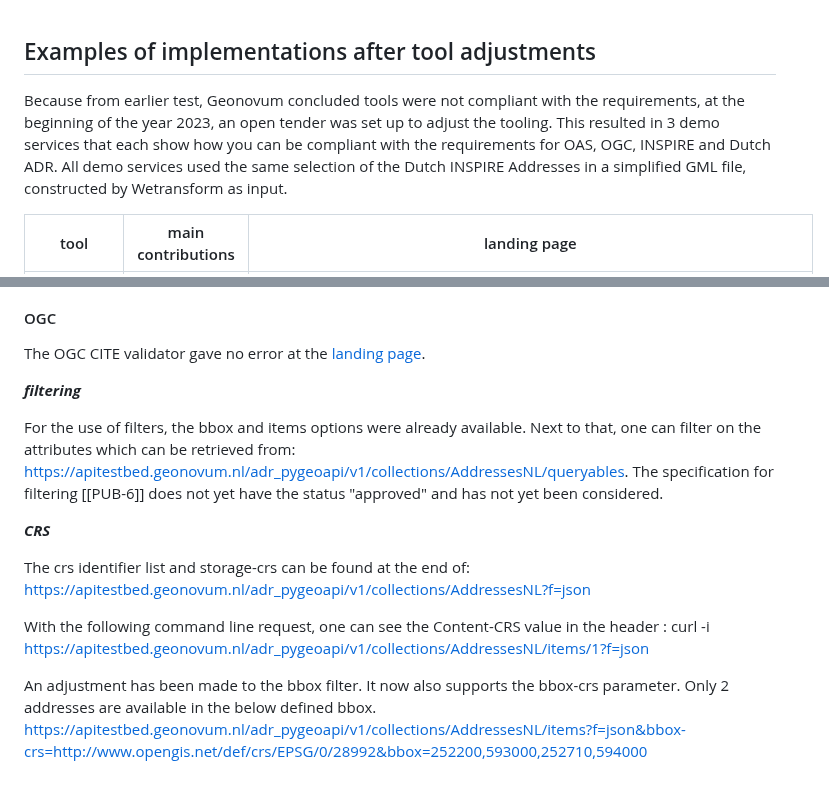
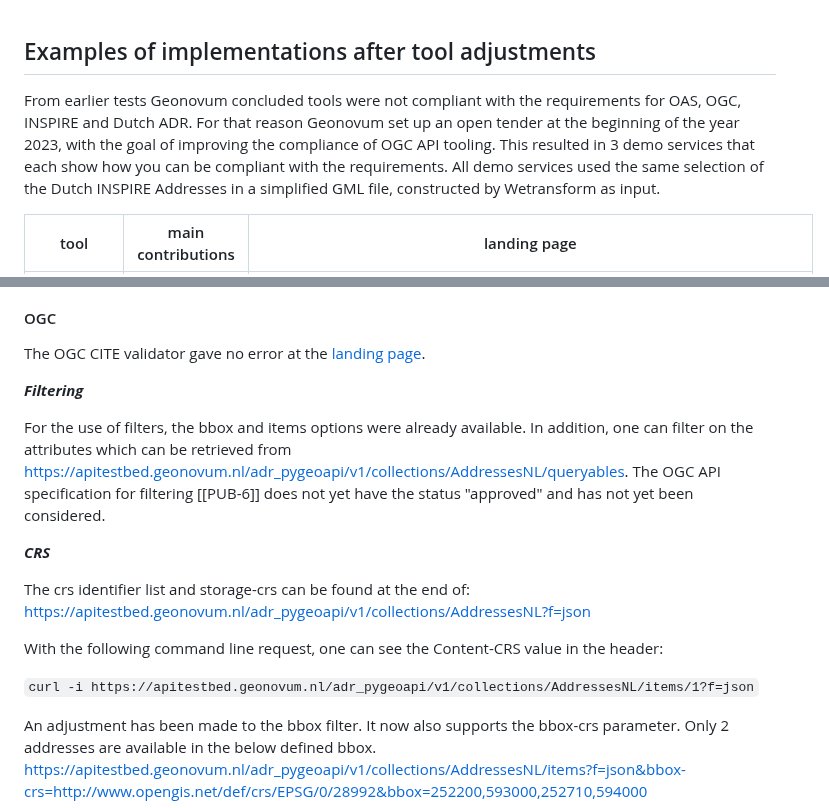
Before and after one commit to Geonovum/ogc-api-features-guideline, a Markdown page: Examples.md, 2 parts joined by grey strips. GitHub-like rendering; blank space fills up the shorter version.

Commit message:
editorial

```diff
--- a/Examples.md
+++ b/Examples.md
@@ -1,7 +1,7 @@
 ## Examples of implementations after tool adjustments
 
-Because from earlier test, Geonovum concluded tools were not compliant with the requirements, at the beginning of the year 2023, an open tender was set up to adjust the tooling.
-This resulted in 3 demo services that each show how you can be compliant with the requirements for OAS, OGC, INSPIRE and Dutch ADR.
+From earlier tests Geonovum concluded tools were not compliant with the requirements for OAS, OGC, INSPIRE and Dutch ADR. For that reason Geonovum set up an open tender at the beginning of the year 2023, with the goal of improving the compliance of OGC API tooling.
+This resulted in 3 demo services that each show how you can be compliant with the requirements.
 All demo services used the same selection of the Dutch INSPIRE Addresses in a simplified GML file, constructed by Wetransform as input.
 
 |   tool    | main contributions   | landing page|
@@ -24,19 +24,20 @@ The OAS document is available: https://apitestbed.geonovum.nl/adr_pygeoapi/v1/op
 
 The OGC CITE validator gave no error at the [landing page](https://apitestbed.geonovum.nl/adr_pygeoapi/v1).
 
-***filtering***
+***Filtering***
 
-For the use of filters, the bbox and items options were already available. Next to that, one can filter on the attributes which can be retrieved from:
+For the use of filters, the bbox and items options were already available. In addition, one can filter on the attributes which can be retrieved from
 https://apitestbed.geonovum.nl/adr_pygeoapi/v1/collections/AddressesNL/queryables.
-The specification for filtering [[PUB-6]] does not yet have the status "approved" and has not yet been considered.
+The OGC API specification for filtering [[PUB-6]] does not yet have the status "approved" and has not yet been considered.
 
 ***CRS***
 
 The crs identifier list and storage-crs can be found at the end of:
 https://apitestbed.geonovum.nl/adr_pygeoapi/v1/collections/AddressesNL?f=json
 
-With the following command line request, one can see the Content-CRS value in the header :
-curl -i https://apitestbed.geonovum.nl/adr_pygeoapi/v1/collections/AddressesNL/items/1?f=json
+With the following command line request, one can see the Content-CRS value in the header:
+
+`curl -i https://apitestbed.geonovum.nl/adr_pygeoapi/v1/collections/AddressesNL/items/1?f=json`
 
 An adjustment has been made to the bbox filter. It now also supports the bbox-crs parameter.
 Only 2 addresses are available in the below defined bbox.
```
Also changed, not shown: other parts of Examples.md (+1 -1 lines).
